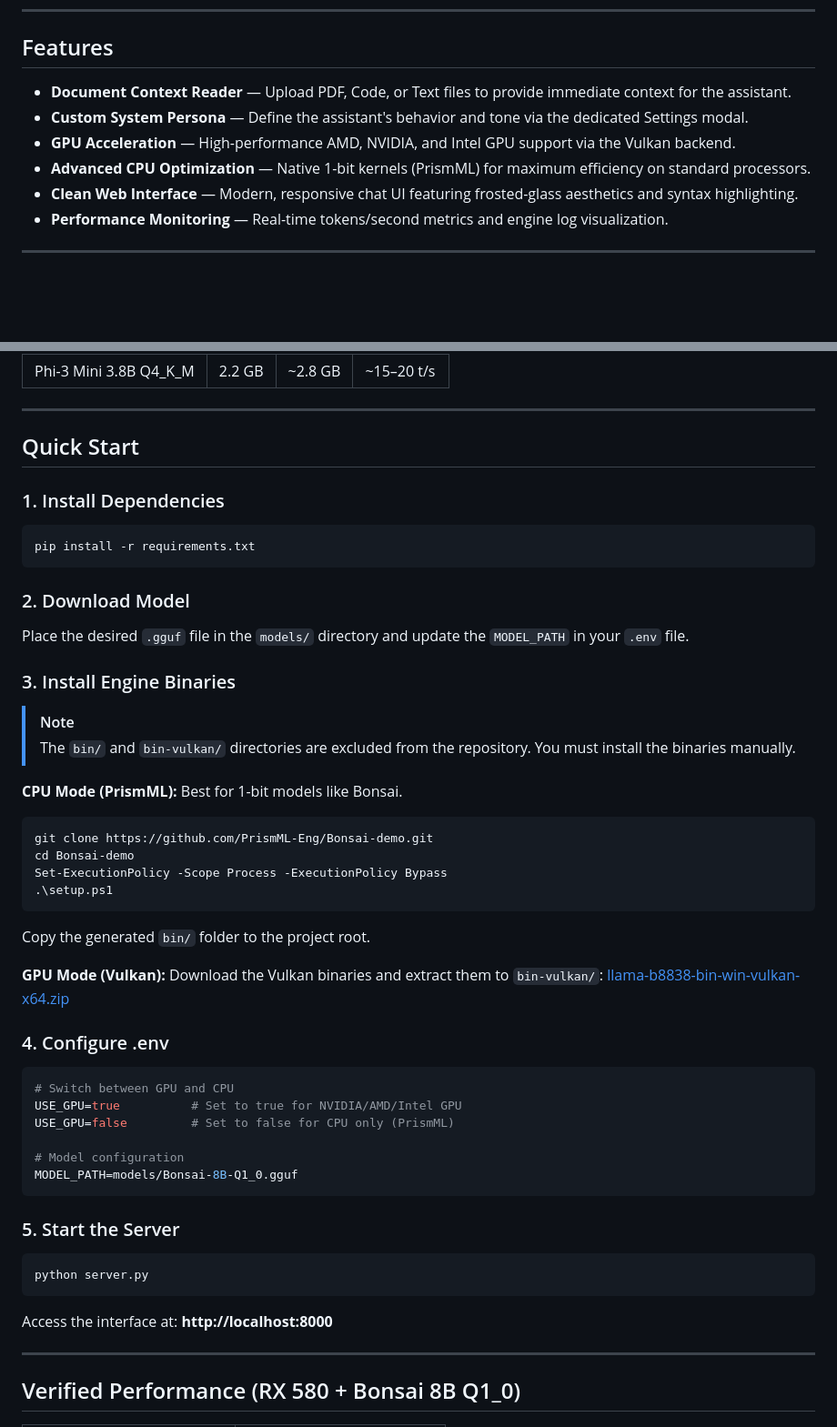
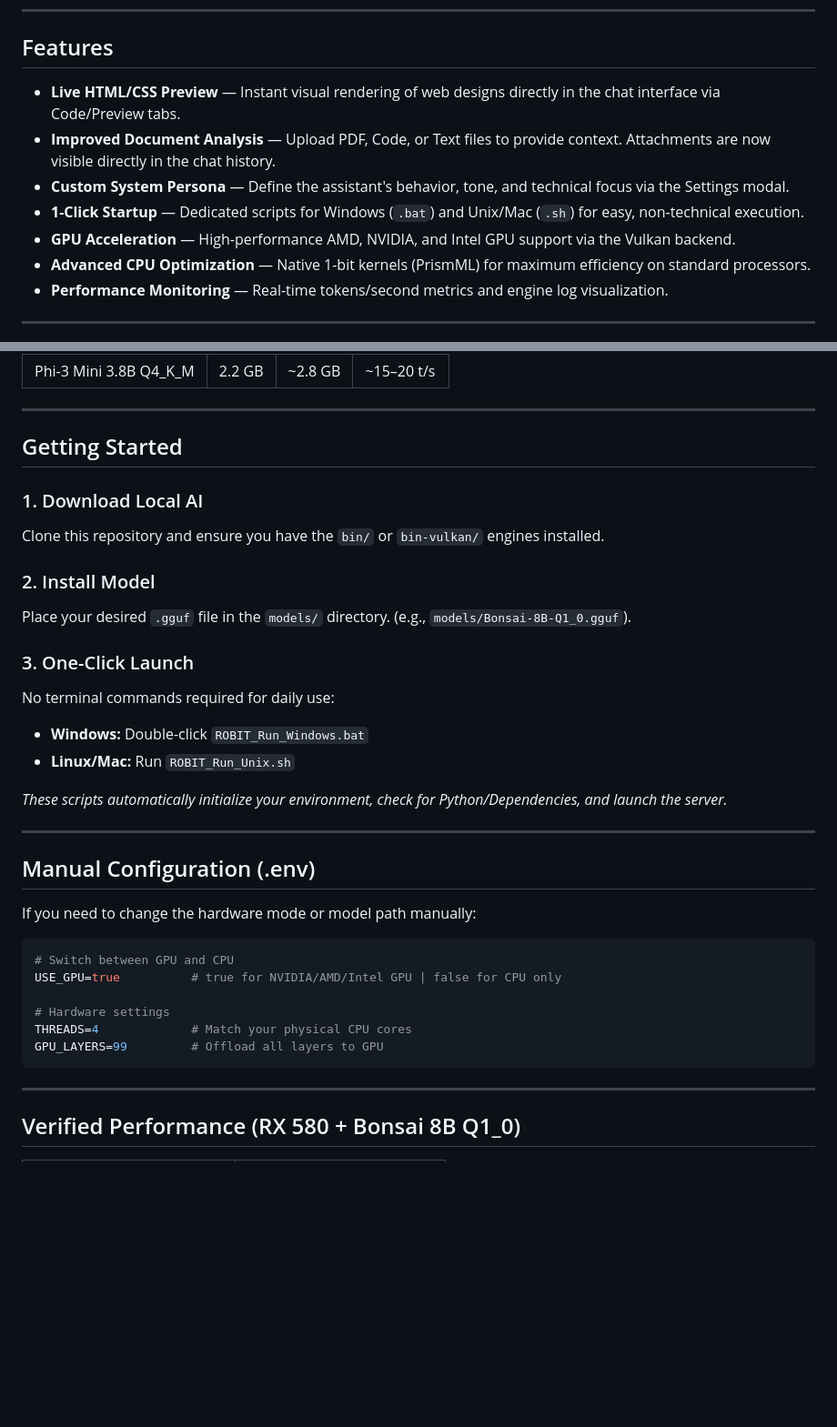
Before and after one commit to ridwanmubarok/robit, a Markdown page: README.md, 2 parts joined by grey strips. Shown at 91% size. GitHub-like rendering; blank space fills up the shorter version.

Commit message:
docs: update README with new feature highlights and simplified one-click startup instructions

````diff
--- a/README.md
+++ b/README.md
@@ -6,11 +6,12 @@ A lightweight local AI chat interface powered by **llama.cpp**, with support for
 
 ## Features
 
-- **Document Context Reader** — Upload PDF, Code, or Text files to provide immediate context for the assistant.
-- **Custom System Persona** — Define the assistant's behavior and tone via the dedicated Settings modal.
+- **Live HTML/CSS Preview** — Instant visual rendering of web designs directly in the chat interface via Code/Preview tabs.
+- **Improved Document Analysis** — Upload PDF, Code, or Text files to provide context. Attachments are now visible directly in the chat history.
+- **Custom System Persona** — Define the assistant's behavior, tone, and technical focus via the Settings modal.
+- **1-Click Startup** — Dedicated scripts for Windows (`.bat`) and Unix/Mac (`.sh`) for easy, non-technical execution.
 - **GPU Acceleration** — High-performance AMD, NVIDIA, and Intel GPU support via the Vulkan backend.
 - **Advanced CPU Optimization** — Native 1-bit kernels (PrismML) for maximum efficiency on standard processors.
-- **Clean Web Interface** — Modern, responsive chat UI featuring frosted-glass aesthetics and syntax highlighting.
 - **Performance Monitoring** — Real-time tokens/second metrics and engine log visualization.
 
 ---
@@ -48,50 +49,34 @@ All models must be in GGUF format and placed in the `models/` directory.
 
 ---
 
-## Quick Start
+## Getting Started
 
-### 1. Install Dependencies
-```bash
-pip install -r requirements.txt
-```
+### 1. Download Local AI
+Clone this repository and ensure you have the `bin/` or `bin-vulkan/` engines installed.
 
-### 2. Download Model
-Place the desired `.gguf` file in the `models/` directory and update the `MODEL_PATH` in your `.env` file.
+### 2. Install Model
+Place your desired `.gguf` file in the `models/` directory. (e.g., `models/Bonsai-8B-Q1_0.gguf`).
 
-### 3. Install Engine Binaries
+### 3. One-Click Launch
+No terminal commands required for daily use:
+- **Windows:** Double-click `ROBIT_Run_Windows.bat`
+- **Linux/Mac:** Run `ROBIT_Run_Unix.sh`
 
-> [!NOTE]
-> The `bin/` and `bin-vulkan/` directories are excluded from the repository. You must install the binaries manually.
+*These scripts automatically initialize your environment, check for Python/Dependencies, and launch the server.*
 
-**CPU Mode (PrismML):**
-Best for 1-bit models like Bonsai.
-```powershell
-git clone https://github.com/PrismML-Eng/Bonsai-demo.git
-cd Bonsai-demo
-Set-ExecutionPolicy -Scope Process -ExecutionPolicy Bypass
-.\setup.ps1
-```
-Copy the generated `bin/` folder to the project root.
+---
 
-**GPU Mode (Vulkan):**
-Download the Vulkan binaries and extract them to `bin-vulkan/`:
-[llama-b8838-bin-win-vulkan-x64.zip](https://github.com/ggml-org/llama.cpp/releases/download/b8838/llama-b8838-bin-win-vulkan-x64.zip)
+## Manual Configuration (.env)
 
-### 4. Configure .env
+If you need to change the hardware mode or model path manually:
 ```env
 # Switch between GPU and CPU
-USE_GPU=true          # Set to true for NVIDIA/AMD/Intel GPU
-USE_GPU=false         # Set to false for CPU only (PrismML)
+USE_GPU=true          # true for NVIDIA/AMD/Intel GPU | false for CPU only
 
-# Model configuration
-MODEL_PATH=models/Bonsai-8B-Q1_0.gguf
+# Hardware settings
+THREADS=4             # Match your physical CPU cores
+GPU_LAYERS=99         # Offload all layers to GPU
 ```
-
-### 5. Start the Server
-```bash
-python server.py
-```
-Access the interface at: **http://localhost:8000**
 
 ---
 
````
